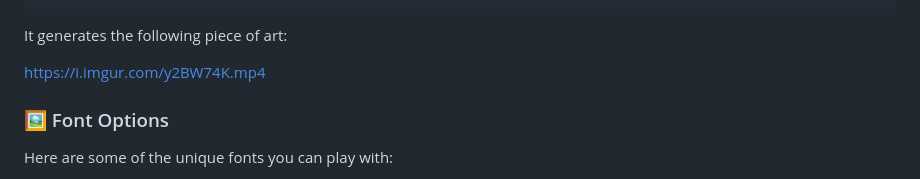
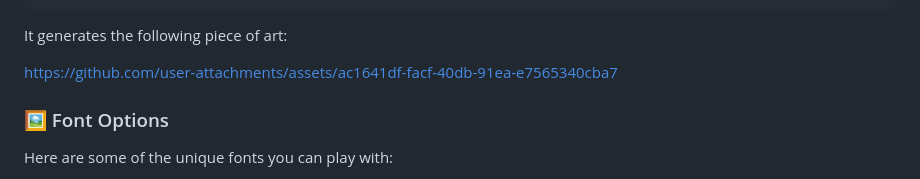
Before and after one commit to Amer-Jabar/khoshnus, a Markdown page: README.md, the part around the change. Drawn GitHub-style.

```diff
--- a/README.md
+++ b/README.md
@@ -209,7 +209,7 @@ manuscript.erase(textId5, { delayOperation: 20000 });
 
 It generates the following piece of art:
 
-https://i.imgur.com/y2BW74K.mp4
+https://github.com/user-attachments/assets/ac1641df-facf-40db-91ea-e7565340cba7
 
 ### 🖼️ Font Options
 
```
